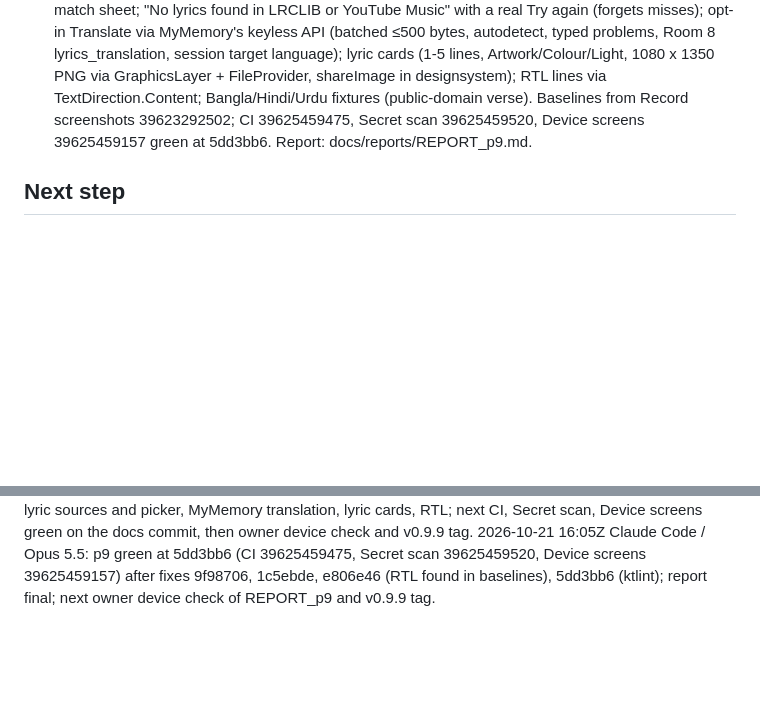
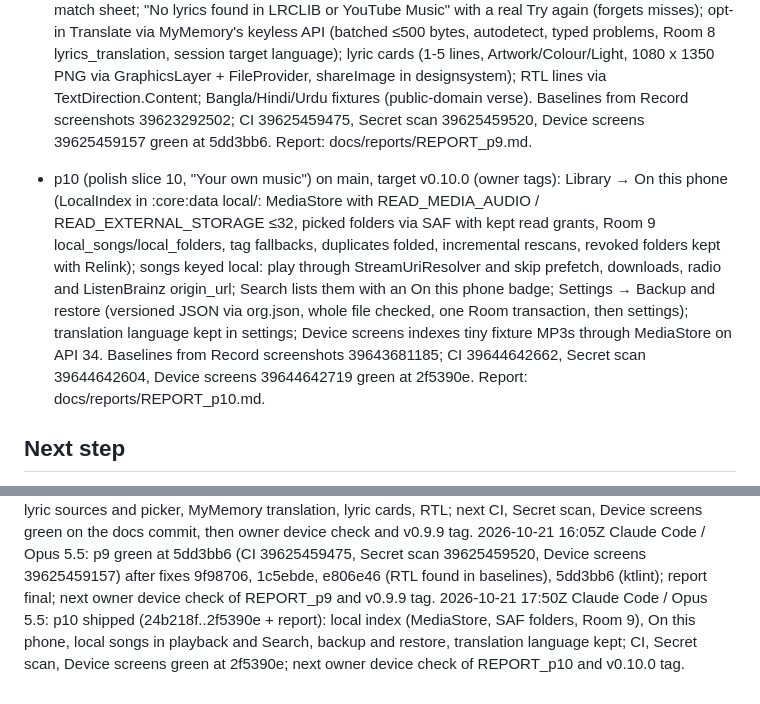
Before and after one commit to muhib-karim/sitara, a Markdown page: docs/PROJECT_BRAIN.md, 2 parts joined by grey strips. GitHub-like rendering; blank space fills up the shorter version.

Commit message:
docs: REPORT_p10, p10's green runs in SKILLS_USED and the project brain
Co-Authored-By: Claude Opus 5.5 <noreply@anthropic.com>

```diff
--- a/docs/PROJECT_BRAIN.md
+++ b/docs/PROJECT_BRAIN.md
@@ -45,4 +45,6 @@ Goal: an original app with its own design and logo (not a reskin), shipped as a
 
 - p9 (polish slice 9, "Lyrics II") on main, target v0.9.9 (owner tags): YouTube Music's own lyrics (watch page Lyrics tab via InnerTube, plain, licensor credited) beside LRCLIB; LyricsSources asks both at once (10 s each) and ranks synced > same length ±2 s > exact title/artist, the listener's pick kept per song (Room 7: lyrics_cache by song+source, lyrics_choice); "Source: LRCLIB, synced" chip and match sheet; "No lyrics found in LRCLIB or YouTube Music" with a real Try again (forgets misses); opt-in Translate via MyMemory's keyless API (batched ≤500 bytes, autodetect, typed problems, Room 8 lyrics_translation, session target language); lyric cards (1-5 lines, Artwork/Colour/Light, 1080 x 1350 PNG via GraphicsLayer + FileProvider, shareImage in designsystem); RTL lines via TextDirection.Content; Bangla/Hindi/Urdu fixtures (public-domain verse). Baselines from Record screenshots 39623292502; CI 39625459475, Secret scan 39625459520, Device screens 39625459157 green at 5dd3bb6. Report: docs/reports/REPORT_p9.md.
 
+- p10 (polish slice 10, "Your own music") on main, target v0.10.0 (owner tags): Library → On this phone (LocalIndex in :core:data local/: MediaStore with READ_MEDIA_AUDIO / READ_EXTERNAL_STORAGE ≤32, picked folders via SAF with kept read grants, Room 9 local_songs/local_folders, tag fallbacks, duplicates folded, incremental rescans, revoked folders kept with Relink); songs keyed local:<content URI> play through StreamUriResolver and skip prefetch, downloads, radio and ListenBrainz origin_url; Search lists them with an On this phone badge; Settings → Backup and restore (versioned JSON via org.json, whole file checked, one Room transaction, then settings); translation language kept in settings; Device screens indexes tiny fixture MP3s through MediaStore on API 34. Baselines from Record screenshots 39643681185; CI 39644642662, Secret scan 39644642604, Device screens 39644642719 green at 2f5390e. Report: docs/reports/REPORT_p10.md.
+
 ## Next step
@@ -89,3 +91,4 @@ Owner: on-device pass of the REPORT_p9 "not verified" list (YouTube Music lyrics
 2026-10-21 10:59Z Claude Code / Opus 5.5: p8 green at b172485 (CI 39586831165 after a Robolectric download rerun, Secret scan 39586830804, Device screens 39586830764); report final; next owner adds the Last.fm secrets, device check of REPORT_p8, v0.9.8 tag.
 2026-10-21 15:20Z Claude Code / Opus 5.5: p9 pushed (4bea3cc..e806e46 + baselines/docs): lyric sources and picker, MyMemory translation, lyric cards, RTL; next CI, Secret scan, Device screens green on the docs commit, then owner device check and v0.9.9 tag.
 2026-10-21 16:05Z Claude Code / Opus 5.5: p9 green at 5dd3bb6 (CI 39625459475, Secret scan 39625459520, Device screens 39625459157) after fixes 9f98706, 1c5ebde, e806e46 (RTL found in baselines), 5dd3bb6 (ktlint); report final; next owner device check of REPORT_p9 and v0.9.9 tag.
+2026-10-21 17:50Z Claude Code / Opus 5.5: p10 shipped (24b218f..2f5390e + report): local index (MediaStore, SAF folders, Room 9), On this phone, local songs in playback and Search, backup and restore, translation language kept; CI, Secret scan, Device screens green at 2f5390e; next owner device check of REPORT_p10 and v0.10.0 tag.
```
Also changed, not shown: other parts of docs/PROJECT_BRAIN.md (+1 -1 lines), SKILLS_USED.md (+1 -0 lines), docs/reports/REPORT_p10.md (added, +148 -0 lines).
